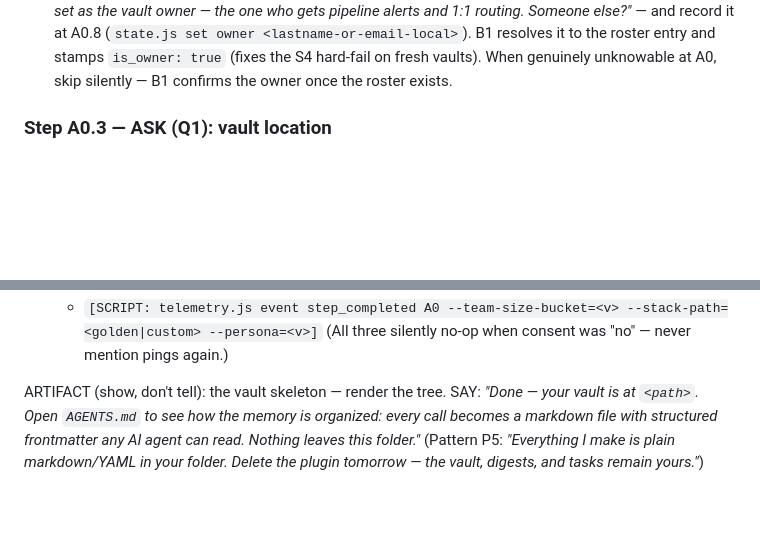
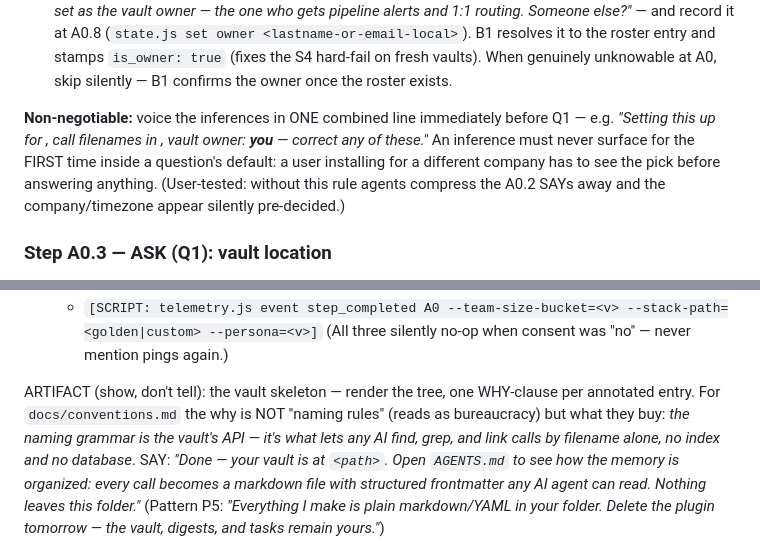
Before and after one commit to EvgenSmith/backbrief, a Markdown page: plugin/procedures/start.md, 2 parts joined by grey strips. Drawn GitHub-style; blank space fills up the shorter version.

Commit message:
docs: A0.2 assumptions must be voiced in one line before Q1; conventions.md annotated by what it buys (user-test findings)

```diff
--- a/plugin/procedures/start.md
+++ b/plugin/procedures/start.md
@@ -96,6 +96,14 @@ DO: [LLM] Infer and STATE (never ask):
     (`state.js set owner <lastname-or-email-local>`). B1 resolves it to the roster entry and
     stamps `is_owner: true` (fixes the S4 hard-fail on fresh vaults). When genuinely
     unknowable at A0, skip silently — B1 confirms the owner once the roster exists.
+
+  **Non-negotiable:** voice the inferences in ONE combined line immediately before
+  Q1 — e.g. *"Setting this up for **<Company>**, call filenames in **<timezone>**,
+  vault owner: **you** — correct any of these."* An inference must never surface
+  for the FIRST time inside a question's default: a user installing for a
+  different company has to see the pick before answering anything. (User-tested:
+  without this rule agents compress the A0.2 SAYs away and the company/timezone
+  appear silently pre-decided.)
 
 ### Step A0.3 — ASK (Q1): vault location
 
@@ -209,7 +217,11 @@ DO:
      - `[SCRIPT: telemetry.js event step_completed A0 --team-size-bucket=<v> --stack-path=<golden|custom> --persona=<v>]`
      (All three silently no-op when consent was "no" — never mention pings again.)
 
-ARTIFACT (show, don't tell): the vault skeleton — render the tree.
+ARTIFACT (show, don't tell): the vault skeleton — render the tree, one WHY-clause
+per annotated entry. For `docs/conventions.md` the why is NOT "naming rules"
+(reads as bureaucracy) but what they buy: *the naming grammar is the vault's API —
+it's what lets any AI find, grep, and link calls by filename alone, no index and
+no database*.
 SAY: *"Done — your vault is at `<path>`. Open `AGENTS.md` to see how the memory is
 organized: every call becomes a markdown file with structured frontmatter any AI agent
 can read. Nothing leaves this folder."* (Pattern P5: *"Everything I make is plain
```
